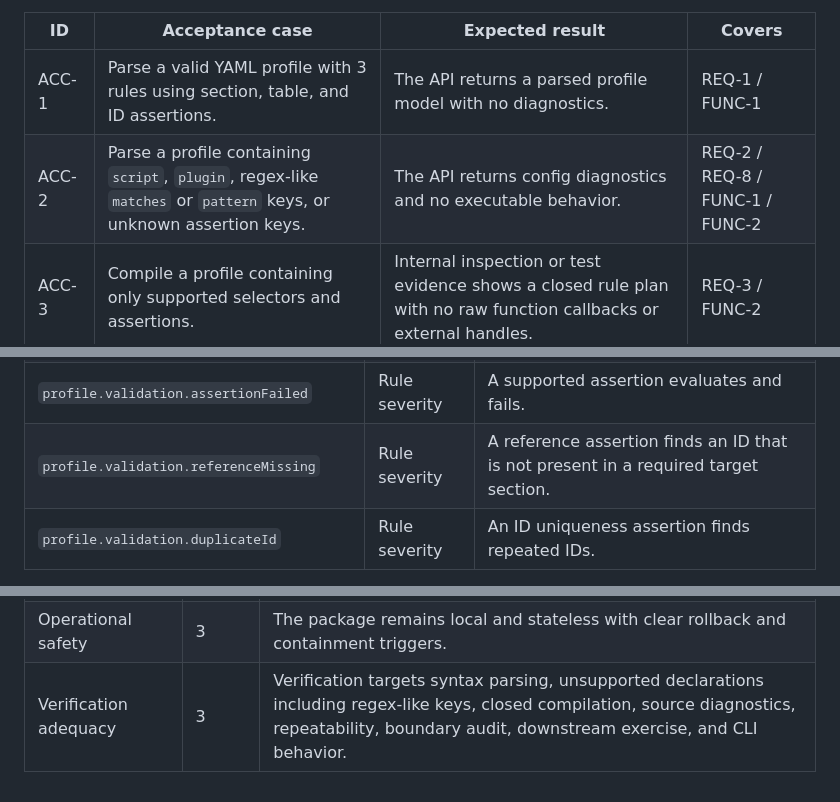
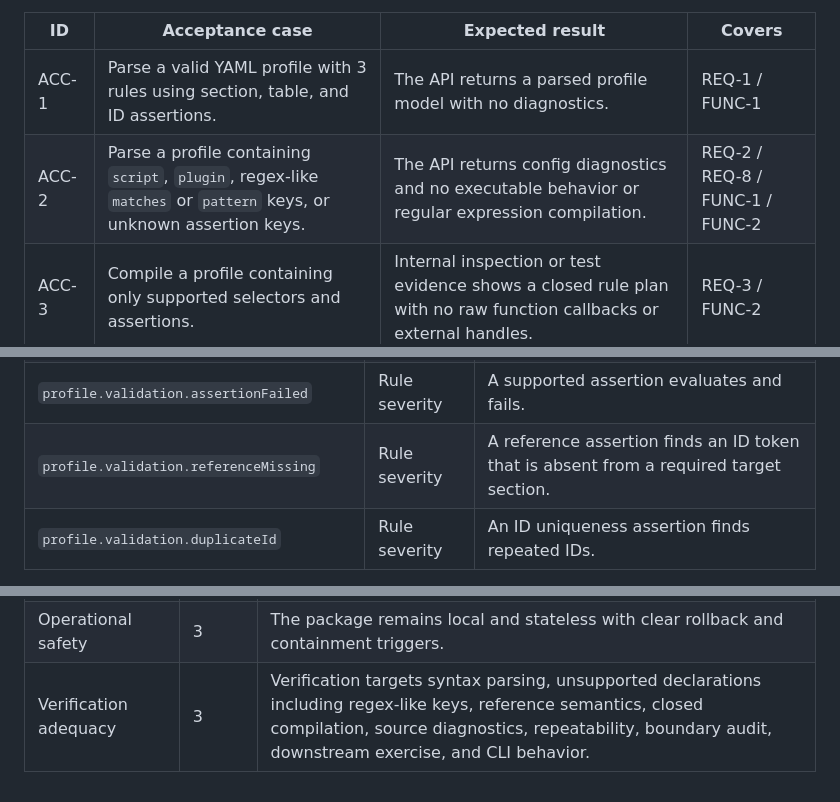
Before and after one commit to jasonbelmonti/markdown-engine, a Markdown page: docs/design/markdown-engine-declarative-validation-syntax-operational-design-spec.md, 3 parts joined by grey strips. Drawn GitHub-style.

```diff
--- a/docs/design/markdown-engine-declarative-validation-syntax-operational-design-spec.md
+++ b/docs/design/markdown-engine-declarative-validation-syntax-operational-design-spec.md
@@ -190,7 +190,7 @@ External service expectations: The package has no network availability service l
 | ID | Acceptance case | Expected result | Covers |
 | --- | --- | --- | --- |
 | ACC-1 | Parse a valid YAML profile with 3 rules using section, table, and ID assertions. | The API returns a parsed profile model with no diagnostics. | REQ-1 / FUNC-1 |
-| ACC-2 | Parse a profile containing `script`, `plugin`, regex-like `matches` or `pattern` keys, or unknown assertion keys. | The API returns config diagnostics and no executable behavior. | REQ-2 / REQ-8 / FUNC-1 / FUNC-2 |
+| ACC-2 | Parse a profile containing `script`, `plugin`, regex-like `matches` or `pattern` keys, or unknown assertion keys. | The API returns config diagnostics and no executable behavior or regular expression compilation. | REQ-2 / REQ-8 / FUNC-1 / FUNC-2 |
 | ACC-3 | Compile a profile containing only supported selectors and assertions. | Internal inspection or test evidence shows a closed rule plan with no raw function callbacks or external handles. | REQ-3 / FUNC-2 |
 | ACC-4 | Validate a document missing a required section. | The result contains an error diagnostic for the missing section. | REQ-4 / REQ-5 / FUNC-3 |
 | ACC-5 | Validate a table whose required column is missing. | The result contains an error diagnostic targeted to the nearest table source range. | REQ-5 / REQ-6 / FUNC-4 |
@@ -480,7 +485,7 @@ First-version diagnostic inventory:
 | `profile.compile.unsupportedAssertion` | `error` | An assertion member is not one of the first-version supported assertions. |
 | `profile.validation.emptySelection` | Rule severity | A rule cannot evaluate because its selector matches no applicable target. |
 | `profile.validation.assertionFailed` | Rule severity | A supported assertion evaluates and fails. |
-| `profile.validation.referenceMissing` | Rule severity | A reference assertion finds an ID that is not present in a required target section. |
+| `profile.validation.referenceMissing` | Rule severity | A reference assertion finds an ID token that is absent from a required target section. |
 | `profile.validation.duplicateId` | Rule severity | An ID uniqueness assertion finds repeated IDs. |
 
 First-version CLI contract: declarative validation is exposed as `markdown-engine validate --file <markdown-file> --profile <profile-file> [--format json]`. The only first-version output format is `json`; unsupported `--format` values exit with code `2` and usage text. JSON output is the stable serialized `DeclarativeValidationResult` shape above, using deterministic key order. Error-severity config or validation diagnostics exit with code `1`; CLI usage and local file read errors exit with code `2`; successful validation exits with code `0`. The existing parse/normalize CLI path remains available for rich IR output and is not replaced by this command.
@@ -651,4 +658,4 @@ Semantic scores:
 | Technical feasibility | 3 | Mechanisms build on existing parser, normalizer, rich IR queries, diagnostics, and serialization. |
 | Non-functional adequacy | 3 | Determinism, inert data handling, compatibility, regex rejection, and boundary control are explicit. |
 | Operational safety | 3 | The package remains local and stateless with clear rollback and containment triggers. |
-| Verification adequacy | 3 | Verification targets syntax parsing, unsupported declarations including regex-like keys, closed compilation, source diagnostics, repeatability, boundary audit, downstream exercise, and CLI behavior. |
+| Verification adequacy | 3 | Verification targets syntax parsing, unsupported declarations including regex-like keys, reference semantics, closed compilation, source diagnostics, repeatability, boundary audit, downstream exercise, and CLI behavior. |
```
Also changed, not shown: other parts of docs/design/markdown-engine-declarative-validation-syntax-operational-design-spec.md (+14 -7 lines).
